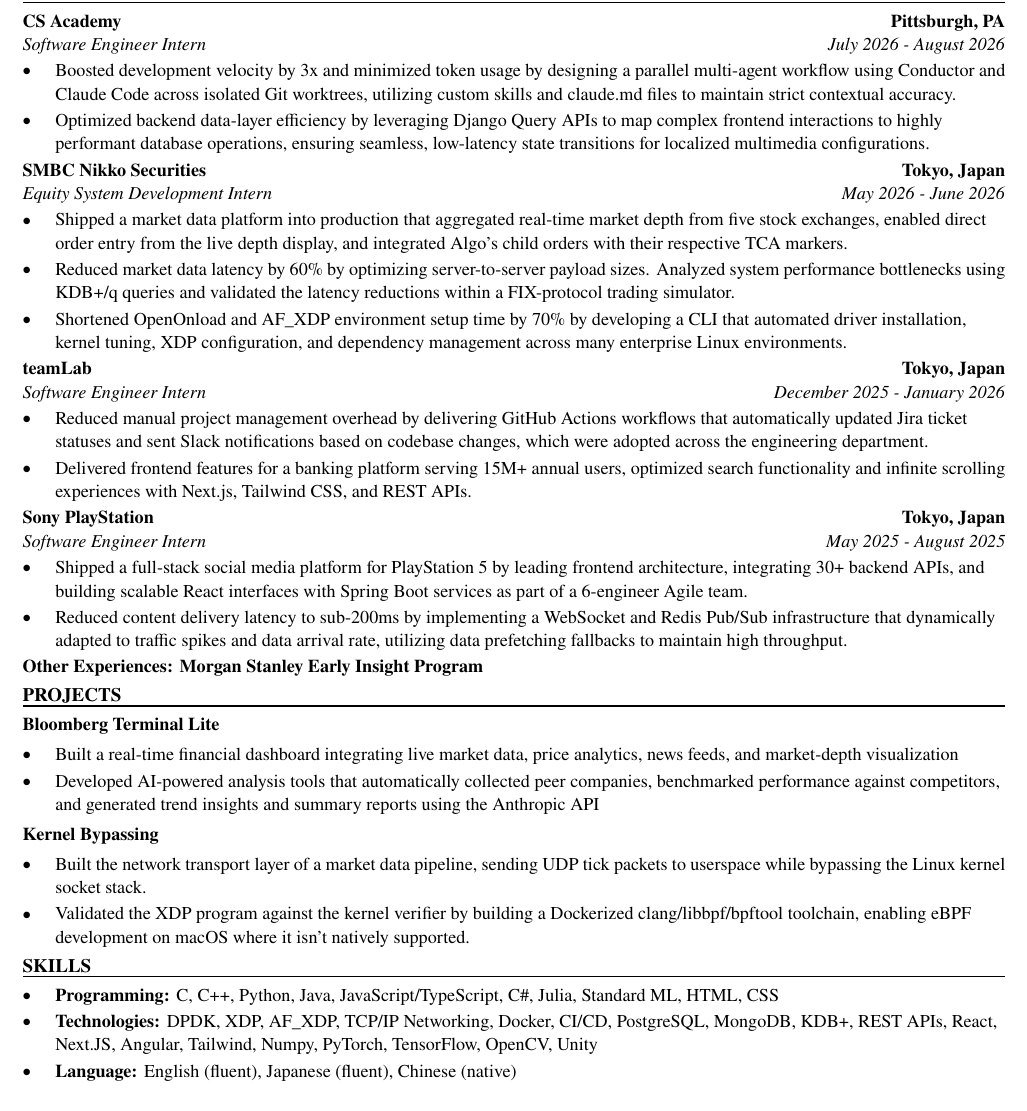
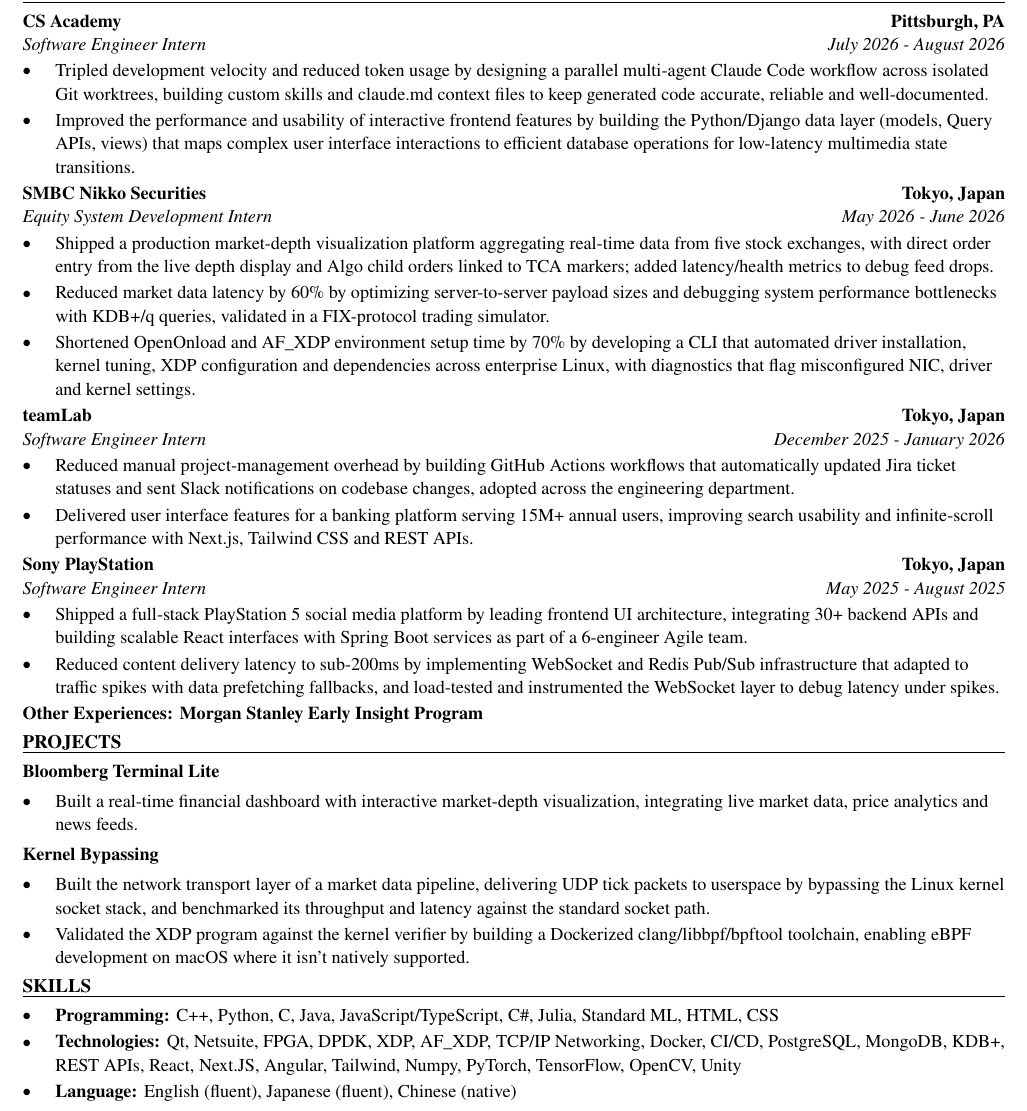
Before and after one commit to xinyichan04/resume, a LaTeX CV (resume.tex, which reads skills.tex): part of the page, cut so that both start at the same text. Compiled offline with pdfLaTeX.

Commit message:
Tailor for Altera: Quartus User Interface - Intern (ATS score 46.4 -> 100.0)

```diff
--- a/resume.tex
+++ b/resume.tex
@@ -52,40 +52,39 @@
 \section*{WORK EXPERIENCE}
 \entry{CS Academy}{Pittsburgh, PA}{Software Engineer Intern}{July 2026 - August 2026}
 \begin{itemize}
-  \item Boosted development velocity by 3x and minimized token usage by designing a parallel multi-agent workflow using Conductor and Claude Code across isolated Git worktrees, utilizing custom skills and claude.md files to maintain strict contextual accuracy.
-  \item Optimized backend data-layer efficiency by leveraging Django Query APIs to map complex frontend interactions to highly performant database operations, ensuring seamless, low-latency state transitions for localized multimedia configurations.
+  \item Tripled development velocity and reduced token usage by designing a parallel multi-agent Claude Code workflow across isolated Git worktrees, building custom skills and claude.md context files to keep generated code accurate, reliable and well-documented.
+  \item Improved the performance and usability of interactive frontend features by building the Python/Django data layer (models, Query APIs, views) that maps complex user interface interactions to efficient database operations for low-latency multimedia state transitions.
 \end{itemize}
 
 \entry{SMBC Nikko Securities}{Tokyo, Japan}{Equity System Development Intern}{May 2026 - June 2026}
 \begin{itemize}
-  \item Shipped a market data platform into production that aggregated real-time market depth from five stock exchanges, enabled direct order entry from the live depth display, and integrated Algo's child orders with their respective TCA markers.
-  \item Reduced market data latency by 60\% by optimizing server-to-server payload sizes. Analyzed system performance bottlenecks using KDB+/q queries and validated the latency reductions within a FIX-protocol trading simulator.
-  \item Shortened OpenOnload and AF\_XDP environment setup time by 70\% by developing a CLI that automated driver installation, kernel tuning, XDP configuration, and dependency management across many enterprise Linux environments.
+  \item Shipped a production market-depth visualization platform aggregating real-time data from five stock exchanges, with direct order entry from the live depth display and Algo child orders linked to TCA markers; added latency/health metrics to debug feed drops.
+  \item Reduced market data latency by 60\% by optimizing server-to-server payload sizes and debugging system performance bottlenecks with KDB+/q queries, validated in a FIX-protocol trading simulator.
+  \item Shortened OpenOnload and AF\_XDP environment setup time by 70\% by developing a CLI that automated driver installation, kernel tuning, XDP configuration and dependencies across enterprise Linux, with diagnostics that flag misconfigured NIC, driver and kernel settings.
 \end{itemize}
 
 \entry{teamLab}{Tokyo, Japan}{Software Engineer Intern}{December 2025 - January 2026}
 \begin{itemize}
-  \item Reduced manual project management overhead by delivering GitHub Actions workflows that automatically updated Jira ticket statuses and sent Slack notifications based on codebase changes, which were adopted across the engineering department.
-  \item Delivered frontend features for a banking platform serving 15M+ annual users, optimized search functionality and infinite scrolling experiences with Next.js, Tailwind CSS, and REST APIs.
+  \item Reduced manual project-management overhead by building GitHub Actions workflows that automatically updated Jira ticket statuses and sent Slack notifications on codebase changes, adopted across the engineering department.
+  \item Delivered user interface features for a banking platform serving 15M+ annual users, improving search usability and infinite-scroll performance with Next.js, Tailwind CSS and REST APIs.
 \end{itemize}
 
 \entry{Sony PlayStation}{Tokyo, Japan}{Software Engineer Intern}{May 2025 - August 2025}
 \begin{itemize}
-  \item Shipped a full-stack social media platform for PlayStation 5 by leading frontend architecture, integrating 30+ backend APIs, and building scalable React interfaces with Spring Boot services as part of a 6-engineer Agile team.
-  \item Reduced content delivery latency to sub-200ms by implementing a WebSocket and Redis Pub/Sub infrastructure that dynamically adapted to traffic spikes and data arrival rate, utilizing data prefetching fallbacks to maintain high throughput.
+  \item Shipped a full-stack PlayStation 5 social media platform by leading frontend UI architecture, integrating 30+ backend APIs and building scalable React interfaces with Spring Boot services as part of a 6-engineer Agile team.
+  \item Reduced content delivery latency to sub-200ms by implementing WebSocket and Redis Pub/Sub infrastructure that adapted to traffic spikes with data prefetching fallbacks, and load-tested and instrumented the WebSocket layer to debug latency under spikes.
 \end{itemize}
 \textbf{Other Experiences: Morgan Stanley Early Insight Program}
 
 \section*{PROJECTS}
 \textbf{Bloomberg Terminal Lite}\par\vspace{2pt}
 \begin{itemize}
-  \item Built a real-time financial dashboard integrating live market data, price analytics, news feeds, and market-depth visualization
-  \item Developed AI-powered analysis tools that automatically collected peer companies, benchmarked performance against competitors, and generated trend insights and summary reports using the Anthropic API
+  \item Built a real-time financial dashboard with interactive market-depth visualization, integrating live market data, price analytics and news feeds.
 \end{itemize}
 \vspace{2pt}
 \textbf{Kernel Bypassing}\par\vspace{2pt}
 \begin{itemize}
-  \item Built the network transport layer of a market data pipeline, sending UDP tick packets to userspace while bypassing the Linux kernel socket stack.
+  \item Built the network transport layer of a market data pipeline, delivering UDP tick packets to userspace by bypassing the Linux kernel socket stack, and benchmarked its throughput and latency against the standard socket path.
   \item Validated the XDP program against the kernel verifier by building a Dockerized clang/libbpf/bpftool toolchain, enabling eBPF development on macOS where it isn't natively supported.
 \end{itemize}
 
--- a/skills.tex
+++ b/skills.tex
@@ -1,7 +1,7 @@
 % SKILLS section: the ONLY part the tailoring system rewrites.
 \section*{SKILLS}
 \begin{itemize}
-  \item \textbf{Programming:} C, C++, Python, Java, JavaScript/TypeScript, C\#, Julia, Standard ML, HTML, CSS
-  \item \textbf{Technologies:} DPDK, XDP, AF\_XDP, TCP/IP Networking, Docker, CI/CD, PostgreSQL, MongoDB, KDB+, REST APIs, React, Next.JS, Angular, Tailwind, Numpy, PyTorch, TensorFlow, OpenCV, Unity
+  \item \textbf{Programming:} C++, Python, C, Java, JavaScript/TypeScript, C\#, Julia, Standard ML, HTML, CSS
+  \item \textbf{Technologies:} Qt, Netsuite, FPGA, DPDK, XDP, AF\_XDP, TCP/IP Networking, Docker, CI/CD, PostgreSQL, MongoDB, KDB+, REST APIs, React, Next.JS, Angular, Tailwind, Numpy, PyTorch, TensorFlow, OpenCV, Unity
   \item \textbf{Language:} English (fluent), Japanese (fluent), Chinese (native)
 \end{itemize}
```
